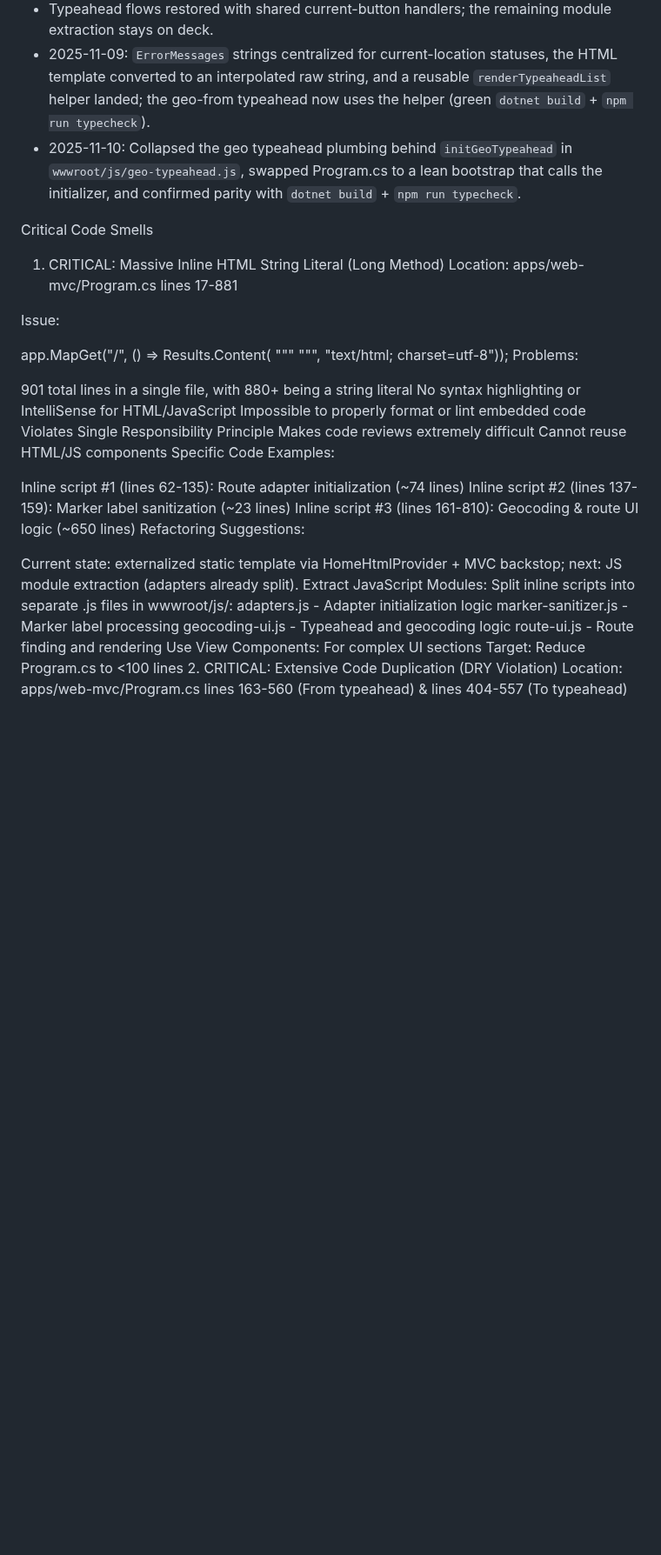
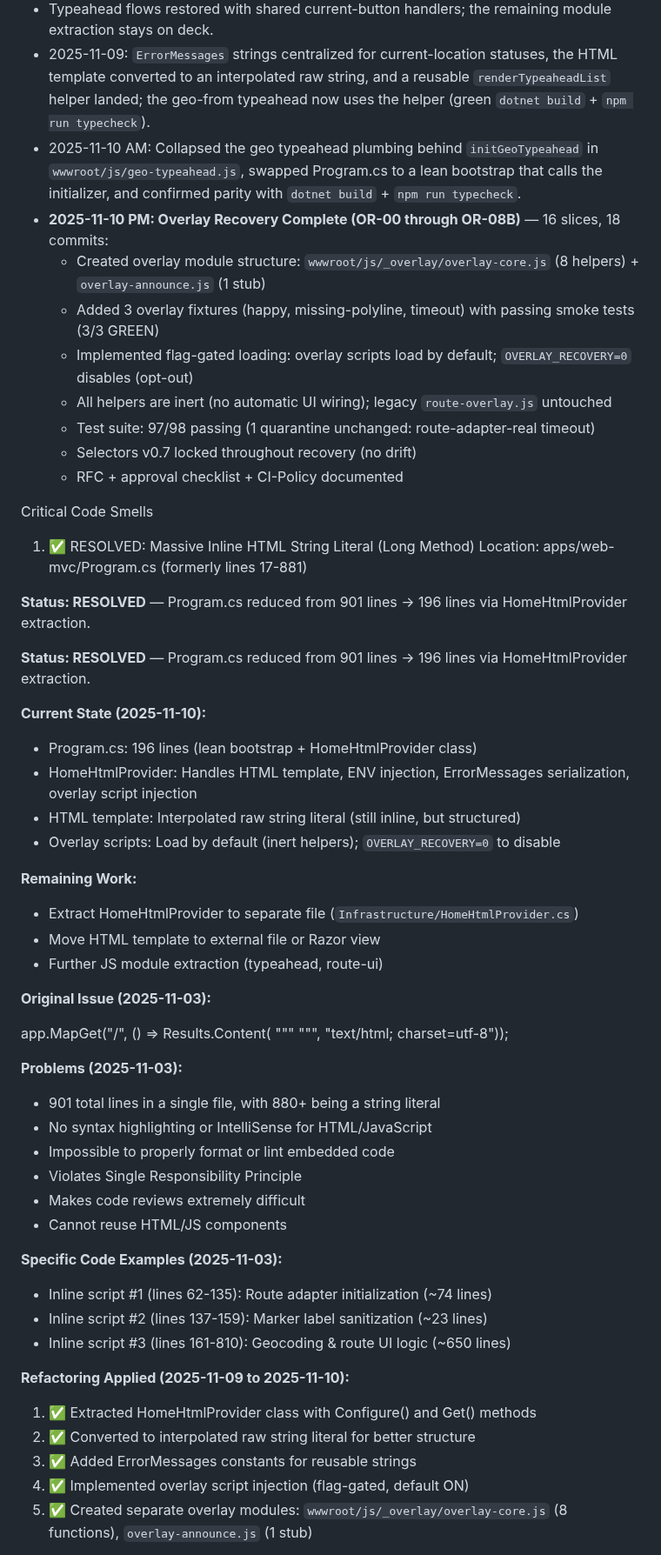
Before and after one commit to Stephen-Ch/nyc-explorer, a Markdown page: docs/CODE-SMELL-ANALYSIS.md, the part around one of its changes. Shown at 87% size. Rendered like a GitHub page; blank space fills up the shorter version.

```diff
--- a/docs/CODE-SMELL-ANALYSIS.md
+++ b/docs/CODE-SMELL-ANALYSIS.md
@@ -28,13 +30,36 @@ Risk Level: HIGH - The current structure significantly impedes maintainability,
 - `window.ENV` injection hardened by the Program.cs split; values hydrate via structured object guards.
 - Typeahead flows restored with shared current-button handlers; the remaining module extraction stays on deck.
 - 2025-11-09: `ErrorMessages` strings centralized for current-location statuses, the HTML template converted to an interpolated raw string, and a reusable `renderTypeaheadList` helper landed; the geo-from typeahead now uses the helper (green `dotnet build` + `npm run typecheck`).
-- 2025-11-10: Collapsed the geo typeahead plumbing behind `initGeoTypeahead` in `wwwroot/js/geo-typeahead.js`, swapped Program.cs to a lean bootstrap that calls the initializer, and confirmed parity with `dotnet build` + `npm run typecheck`.
+- 2025-11-10 AM: Collapsed the geo typeahead plumbing behind `initGeoTypeahead` in `wwwroot/js/geo-typeahead.js`, swapped Program.cs to a lean bootstrap that calls the initializer, and confirmed parity with `dotnet build` + `npm run typecheck`.
+- **2025-11-10 PM: Overlay Recovery Complete (OR-00 through OR-08B)** — 16 slices, 18 commits:
+  - Created overlay module structure: `wwwroot/js/_overlay/overlay-core.js` (8 helpers) + `overlay-announce.js` (1 stub)
+  - Added 3 overlay fixtures (happy, missing-polyline, timeout) with passing smoke tests (3/3 GREEN)
+  - Implemented flag-gated loading: overlay scripts load by default; `OVERLAY_RECOVERY=0` disables (opt-out)
+  - All helpers are inert (no automatic UI wiring); legacy `route-overlay.js` untouched
+  - Test suite: 97/98 passing (1 quarantine unchanged: route-adapter-real timeout)
+  - Selectors v0.7 locked throughout recovery (no drift)
+  - RFC + approval checklist + CI-Policy documented
 
 Critical Code Smells
-1. CRITICAL: Massive Inline HTML String Literal (Long Method)
-Location: apps/web-mvc/Program.cs lines 17-881
+1. ✅ RESOLVED: Massive Inline HTML String Literal (Long Method)
+Location: apps/web-mvc/Program.cs (formerly lines 17-881)
 
-Issue:
+**Status: RESOLVED** — Program.cs reduced from 901 lines → 196 lines via HomeHtmlProvider extraction.
+
+**Status: RESOLVED** — Program.cs reduced from 901 lines → 196 lines via HomeHtmlProvider extraction.
+
+**Current State (2025-11-10):**
+- Program.cs: 196 lines (lean bootstrap + HomeHtmlProvider class)
+- HomeHtmlProvider: Handles HTML template, ENV injection, ErrorMessages serialization, overlay script injection
+- HTML template: Interpolated raw string literal (still inline, but structured)
+- Overlay scripts: Load by default (inert helpers); `OVERLAY_RECOVERY=0` to disable
+
+**Remaining Work:**
+- Extract HomeHtmlProvider to separate file (`Infrastructure/HomeHtmlProvider.cs`)
+- Move HTML template to external file or Razor view
+- Further JS module extraction (typeahead, route-ui)
+
+**Original Issue (2025-11-03):**
 
 app.MapGet("/", () => Results.Content(
     """
@@ -48,29 +73,24 @@ app.MapGet("/", () => Results.Content(
     </html>
     """,
   "text/html; charset=utf-8"));
-Problems:
 
-901 total lines in a single file, with 880+ being a string literal
-No syntax highlighting or IntelliSense for HTML/JavaScript
-Impossible to properly format or lint embedded code
-Violates Single Responsibility Principle
-Makes code reviews extremely difficult
-Cannot reuse HTML/JS components
-Specific Code Examples:
+**Problems (2025-11-03):**
+- 901 total lines in a single file, with 880+ being a string literal
+- No syntax highlighting or IntelliSense for HTML/JavaScript
+- Impossible to properly format or lint embedded code
+- Violates Single Responsibility Principle
+- Makes code reviews extremely difficult
+- Cannot reuse HTML/JS components
 
-Inline script #1 (lines 62-135): Route adapter initialization (~74 lines)
-Inline script #2 (lines 137-159): Marker label sanitization (~23 lines)
-Inline script #3 (lines 161-810): Geocoding & route UI logic (~650 lines)
-Refactoring Suggestions:
+**Specific Code Examples (2025-11-03):**
+- Inline script #1 (lines 62-135): Route adapter initialization (~74 lines)
+- Inline script #2 (lines 137-159): Marker label sanitization (~23 lines)
+- Inline script #3 (lines 161-810): Geocoding & route UI logic (~650 lines)
 
-Current state: externalized static template via HomeHtmlProvider + MVC backstop; next: JS module extraction (adapters already split).
-Extract JavaScript Modules: Split inline scripts into separate .js files in wwwroot/js/:
-adapters.js - Adapter initialization logic
-marker-sanitizer.js - Marker label processing
-geocoding-ui.js - Typeahead and geocoding logic
-route-ui.js - Route finding and rendering
-Use View Components: For complex UI sections
-Target: Reduce Program.cs to <100 lines
-2. CRITICAL: Extensive Code Duplication (DRY Violation)
-Location: apps/web-mvc/Program.cs lines 163-560 (From typeahead) & lines 404-557 (To typeahead)
+**Refactoring Applied (2025-11-09 to 2025-11-10):**
+1. ✅ Extracted HomeHtmlProvider class with Configure() and Get() methods
+2. ✅ Converted to interpolated raw string literal for better structure
+3. ✅ Added ErrorMessages constants for reusable strings
+4. ✅ Implemented overlay script injection (flag-gated, default ON)
+5. ✅ Created separate overlay modules: `wwwroot/js/_overlay/overlay-core.js` (8 functions), `overlay-announce.js` (1 stub)
 
```
Also changed, not shown: other parts of docs/CODE-SMELL-ANALYSIS.md (+55 -57 lines), docs/plans/overlay-recovery.md (added, +54 -0 lines).
